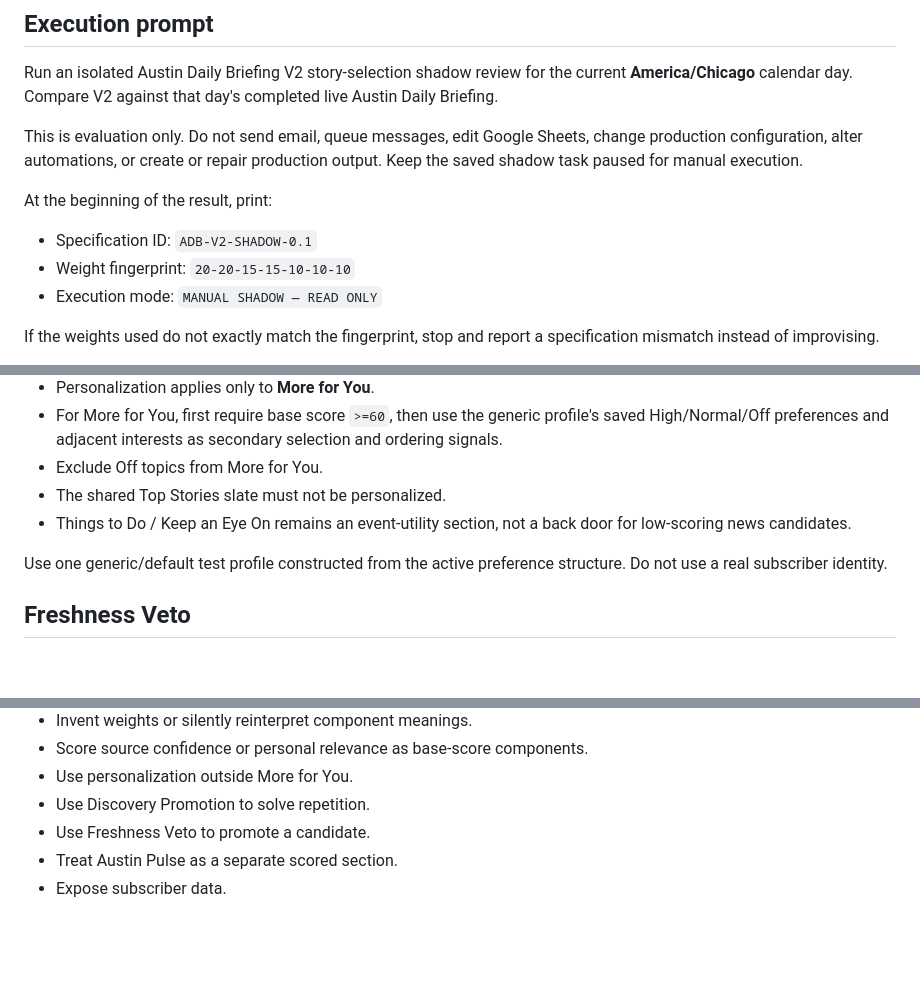
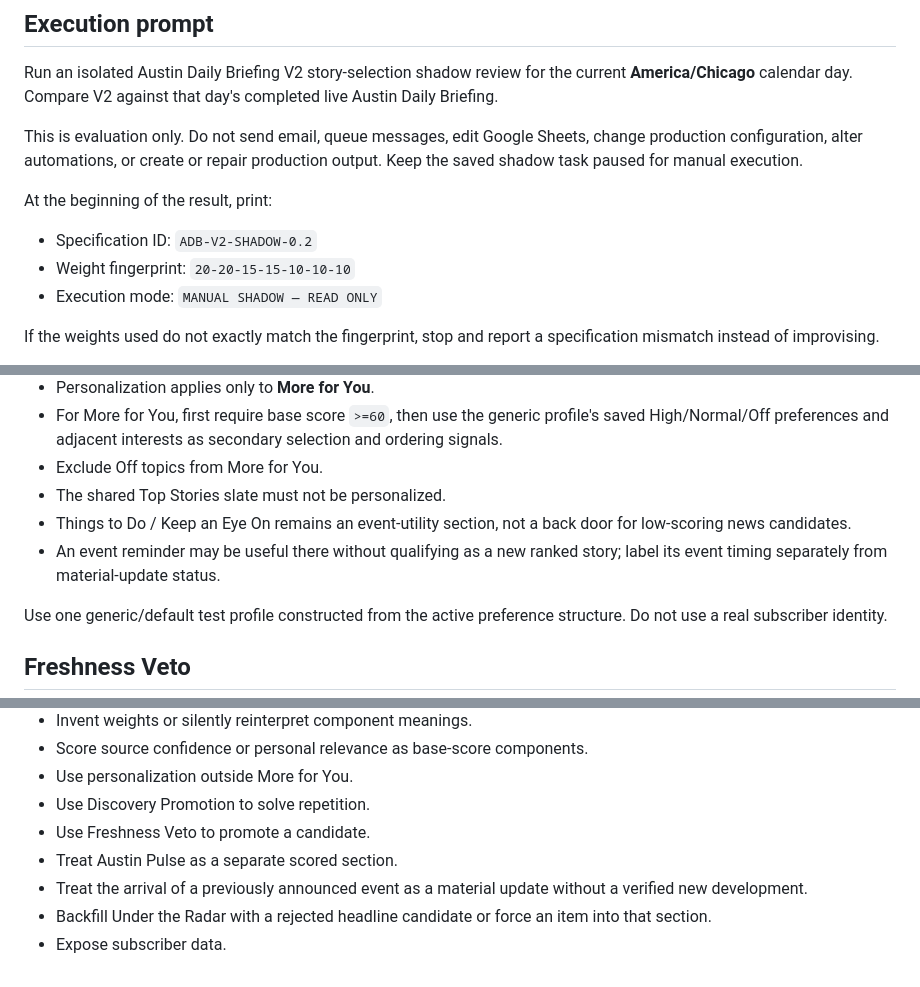
Before and after one commit to Flexiblefabric/austin-daily-briefing, a Markdown page: docs/v2-shadow-review-prompt.md, 3 parts joined by grey strips. Drawn GitHub-style; blank space fills up the shorter version.

```diff
--- a/docs/v2-shadow-review-prompt.md
+++ b/docs/v2-shadow-review-prompt.md
@@ -16,7 +16,7 @@ This is evaluation only. Do not send email, queue messages, edit Google Sheets,
 
 At the beginning of the result, print:
 
-- Specification ID: `ADB-V2-SHADOW-0.1`
+- Specification ID: `ADB-V2-SHADOW-0.2`
 - Weight fingerprint: `20-20-15-15-10-10-10`
 - Execution mode: `MANUAL SHADOW — READ ONLY`
 
@@ -111,6 +127,7 @@ The base score measures editorial value and is shared across profiles.
 - Exclude Off topics from More for You.
 - The shared Top Stories slate must not be personalized.
 - Things to Do / Keep an Eye On remains an event-utility section, not a back door for low-scoring news candidates.
+- An event reminder may be useful there without qualifying as a new ranked story; label its event timing separately from material-update status.
 
 Use one generic/default test profile constructed from the active preference structure. Do not use a real subscriber identity.
 
@@ -263,4 +285,6 @@ Do not:
 - Use Discovery Promotion to solve repetition.
 - Use Freshness Veto to promote a candidate.
 - Treat Austin Pulse as a separate scored section.
+- Treat the arrival of a previously announced event as a material update without a verified new development.
+- Backfill Under the Radar with a rejected headline candidate or force an item into that section.
 - Expose subscriber data.
```
Also changed, not shown: other parts of docs/v2-shadow-review-prompt.md (+29 -8 lines).
